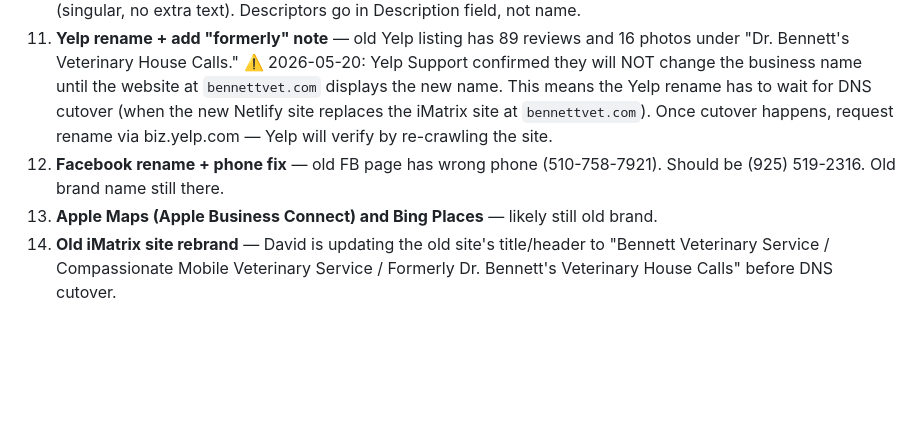
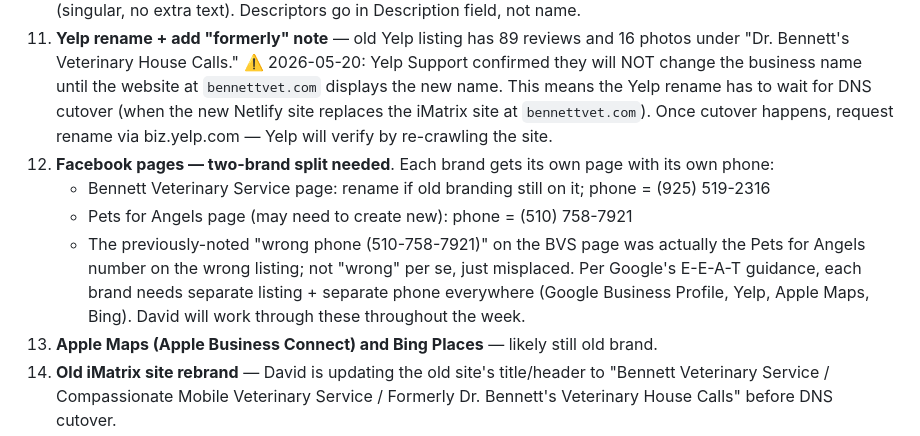
Before and after one commit to David4941/drbennettsveterinaryhousecalls.github.io, a Markdown page: PROGRESS.md, the part around the change. Rendered like a GitHub page; blank space fills up the shorter version.

```diff
--- a/PROGRESS.md
+++ b/PROGRESS.md
@@ -125,7 +125,10 @@ Still text-only: **Alamo, Oakland Hills** (city pages) and **Home page hero, Ser
 9. **Email migration (Google Workspace)** — Workspace account `davidbennett@bennettvet.com` exists and outbound mail works. Inbound still flows to iMatrix because MX still points there. ⚠️ 2026-05-21 update: David doesn't have direct Cloudflare access (iMatrix owns the zone). MX flip is now blocked until domain transfer to GoDaddy completes (~May 28) and we set up David's own Cloudflare zone. iMatrix forwarding for `davidbennett@bennettvet.com → bennettvet@gmail.com` was set up 2026-05-21 as interim safety net.
 10. **Google Business Profile rename** in progress — David requested change from "Dr. Bennett's Veterinary House Calls" to "Bennett Veterinary Service" on 2026-05-17. Google's review pending over the weekend. ⚠️ He initially put descriptors in the name field (keyword stuffing); needs to edit to just `Bennett Veterinary Service` (singular, no extra text). Descriptors go in Description field, not name.
 11. **Yelp rename + add "formerly" note** — old Yelp listing has 89 reviews and 16 photos under "Dr. Bennett's Veterinary House Calls." ⚠️ 2026-05-20: Yelp Support confirmed they will NOT change the business name until the website at `bennettvet.com` displays the new name. This means the Yelp rename has to wait for DNS cutover (when the new Netlify site replaces the iMatrix site at `bennettvet.com`). Once cutover happens, request rename via biz.yelp.com — Yelp will verify by re-crawling the site.
-12. **Facebook rename + phone fix** — old FB page has wrong phone (510-758-7921). Should be (925) 519-2316. Old brand name still there.
+12. **Facebook pages — two-brand split needed**. Each brand gets its own page with its own phone:
+    - Bennett Veterinary Service page: rename if old branding still on it; phone = (925) 519-2316
+    - Pets for Angels page (may need to create new): phone = (510) 758-7921
+    - The previously-noted "wrong phone (510-758-7921)" on the BVS page was actually the Pets for Angels number on the wrong listing; not "wrong" per se, just misplaced. Per Google's E-E-A-T guidance, each brand needs separate listing + separate phone everywhere (Google Business Profile, Yelp, Apple Maps, Bing). David will work through these throughout the week.
 13. **Apple Maps (Apple Business Connect) and Bing Places** — likely still old brand.
 14. **Old iMatrix site rebrand** — David is updating the old site's title/header to "Bennett Veterinary Service / Compassionate Mobile Veterinary Service / Formerly Dr. Bennett's Veterinary House Calls" before DNS cutover.
 15. **Banner image (Banner-Bennettvet.com.jpg)** — designer-made banner is on hold. Issues: "Contra Costa County only" excludes 3 Alameda County cities served; baked-in text is unreadable to Google; banner's logo differs from site logo. Currently NOT placed.
```
